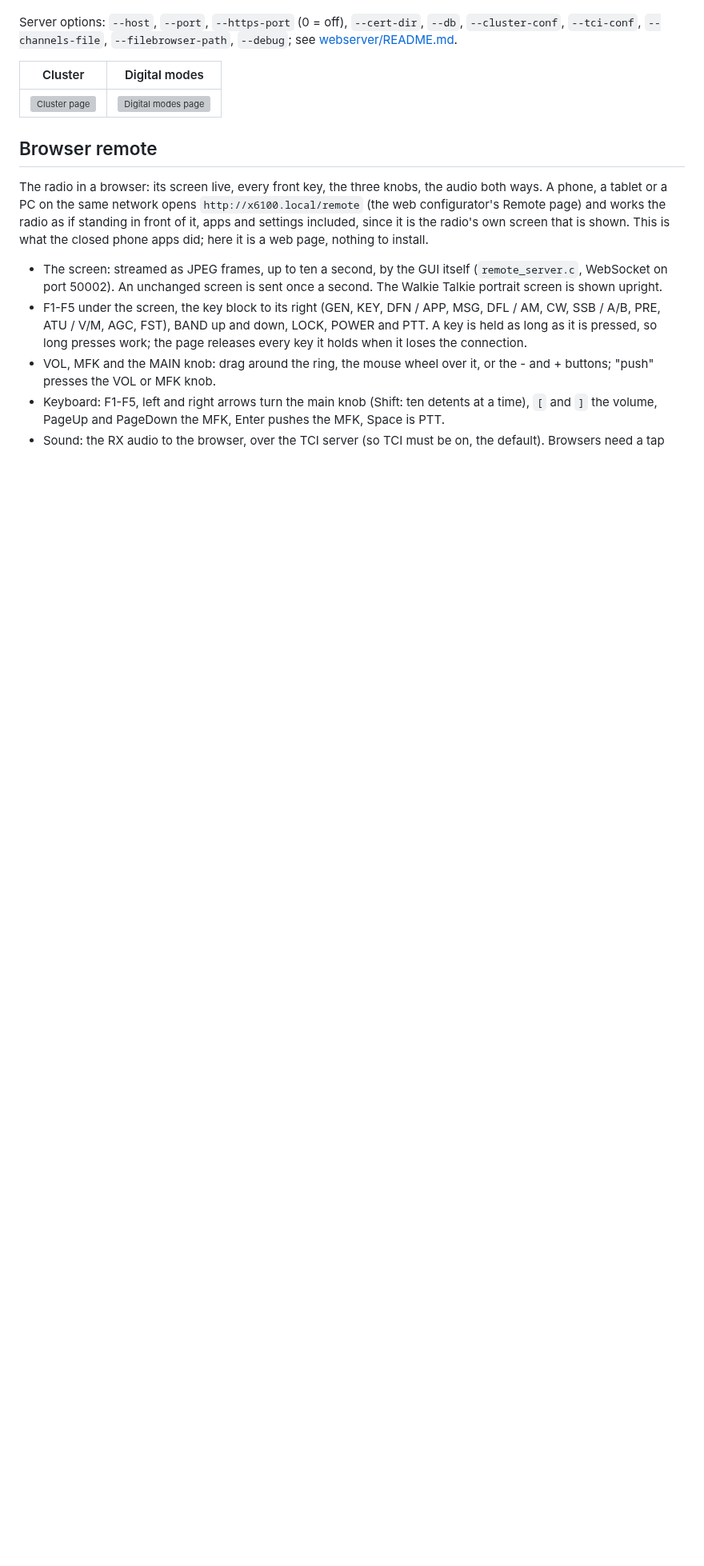
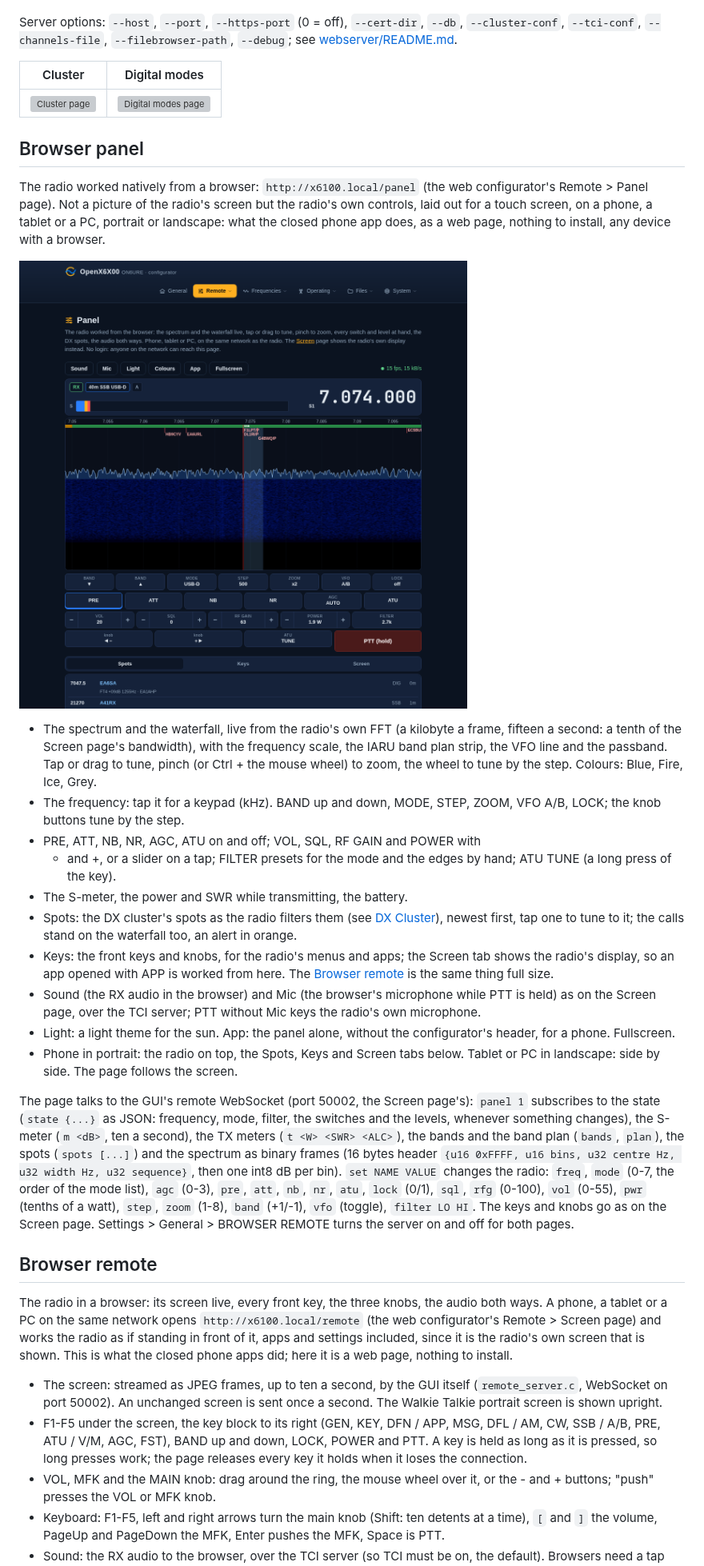
Before and after one commit to Guru-RF/OpenX6X00, a Markdown page: docs/MANUAL.md, the part around one of its changes. Shown at 80% size. GitHub-like rendering; pictures changed too: docs/screenshots/web_panel.png (added); blank space fills up the shorter version; grey boxes are pictures that could not be loaded.

```diff
--- a/docs/MANUAL.md
+++ b/docs/MANUAL.md
@@ -1679,11 +1680,60 @@ Server options: `--host`, `--port`, `--https-port` (0 = off), `--cert-dir`,
 |---|---|
 | ![Cluster page](screenshots/web/cluster_desktop.png) | ![Digital modes page](screenshots/web/digital_modes_desktop.png) |
 
+## Browser panel
+
+The radio worked natively from a browser: `http://x6100.local/panel` (the
+web configurator's Remote > Panel page). Not a picture of the radio's screen
+but the radio's own controls, laid out for a touch screen, on a phone, a
+tablet or a PC, portrait or landscape: what the closed phone app does, as a
+web page, nothing to install, any device with a browser.
+
+![The Panel page on a tablet](screenshots/web_panel.png)
+
+- The spectrum and the waterfall, live from the radio's own FFT (a kilobyte a
+  frame, fifteen a second: a tenth of the Screen page's bandwidth), with the
+  frequency scale, the IARU band plan strip, the VFO line and the passband.
+  Tap or drag to tune, pinch (or Ctrl + the mouse wheel) to zoom, the wheel
+  to tune by the step. Colours: Blue, Fire, Ice, Grey.
+- The frequency: tap it for a keypad (kHz). BAND up and down, MODE, STEP,
+  ZOOM, VFO A/B, LOCK; the knob buttons tune by the step.
+- PRE, ATT, NB, NR, AGC, ATU on and off; VOL, SQL, RF GAIN and POWER with
+  - and +, or a slider on a tap; FILTER presets for the mode and the edges by
+  hand; ATU TUNE (a long press of the key).
+- The S-meter, the power and SWR while transmitting, the battery.
+- Spots: the DX cluster's spots as the radio filters them (see
+  [DX Cluster](#dx-cluster)), newest first, tap one to tune to it; the calls
+  stand on the waterfall too, an alert in orange.
+- Keys: the front keys and knobs, for the radio's menus and apps; the Screen
+  tab shows the radio's display, so an app opened with APP is worked from
+  here. The [Browser remote](#browser-remote) is the same thing full size.
+- Sound (the RX audio in the browser) and Mic (the browser's microphone while
+  PTT is held) as on the Screen page, over the TCI server; PTT without Mic
+  keys the radio's own microphone.
+- Light: a light theme for the sun. App: the panel alone, without the
+  configurator's header, for a phone. Fullscreen.
+- Phone in portrait: the radio on top, the Spots, Keys and Screen tabs below.
+  Tablet or PC in landscape: side by side. The page follows the screen.
+
+The page talks to the GUI's remote WebSocket (port 50002, the Screen page's):
+`panel 1` subscribes to the state (`state {...}` as JSON: frequency, mode,
+filter, the switches and the levels, whenever something changes), the
+S-meter (`m <dB>`, ten a second), the TX meters (`t <W> <SWR> <ALC>`), the
+bands and the band plan (`bands`, `plan`), the spots (`spots [...]`) and the
+spectrum as binary frames (16 bytes header `{u16 0xFFFF, u16 bins, u32
+centre Hz, u32 width Hz, u32 sequence}`, then one int8 dB per bin). `set NAME
+VALUE` changes the radio: `freq`, `mode` (0-7, the order of the mode list),
+`agc` (0-3), `pre`, `att`, `nb`, `nr`, `atu`, `lock` (0/1), `sql`, `rfg`
+(0-100), `vol` (0-55), `pwr` (tenths of a watt), `step`, `zoom` (1-8), `band`
+(+1/-1), `vfo` (toggle), `filter LO HI`. The keys and knobs go as on the
+Screen page. Settings > General > BROWSER REMOTE turns the server on and off
+for both pages.
+
 ## Browser remote
 
 The radio in a browser: its screen live, every front key, the three knobs,
 the audio both ways. A phone, a tablet or a PC on the same network opens
-`http://x6100.local/remote` (the web configurator's Remote page) and works the
+`http://x6100.local/remote` (the web configurator's Remote > Screen page) and works the
 radio as if standing in front of it, apps and settings included, since it is
 the radio's own screen that is shown. This is what the closed phone apps did;
 here it is a web page, nothing to install.
```
Also changed, not shown: other parts of docs/MANUAL.md (+1 -0 lines), README.md (+2 -1 lines), docs/screenshots/web_panel_phone.png (added), 6 other files.
